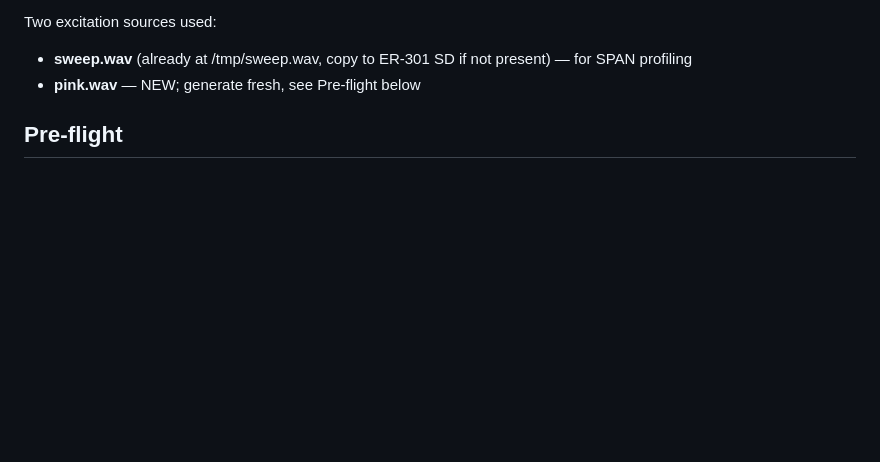
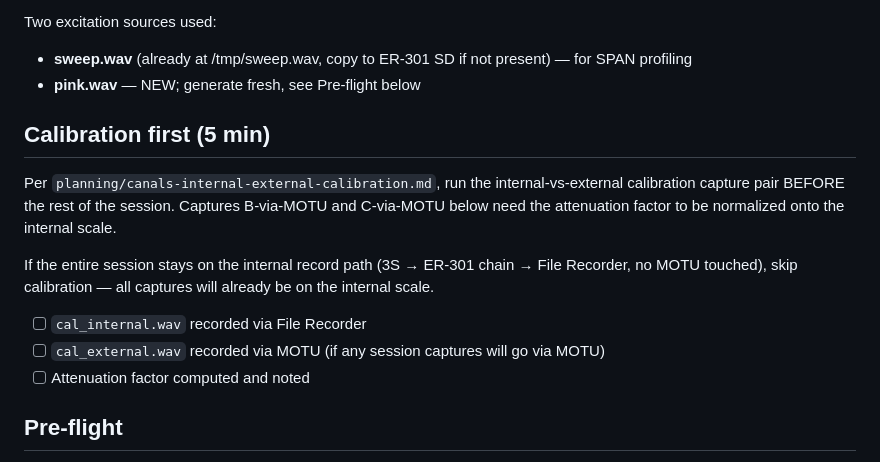
Before and after one commit to stolmine/er-301-habitat, a Markdown page: planning/canals-span-volume-capture-checklist.md, the part around the change. GitHub-like rendering; blank space fills up the shorter version.

Commit message:
canals: internal-vs-external amplitude calibration protocol

```diff
--- a/planning/canals-span-volume-capture-checklist.md
+++ b/planning/canals-span-volume-capture-checklist.md
@@ -18,6 +18,22 @@ Two excitation sources used:
 - **sweep.wav** (already at /tmp/sweep.wav, copy to ER-301 SD if
   not present) — for SPAN profiling
 - **pink.wav** — NEW; generate fresh, see Pre-flight below
+
+## Calibration first (5 min)
+
+Per `planning/canals-internal-external-calibration.md`, run the
+internal-vs-external calibration capture pair BEFORE the rest of
+the session. Captures B-via-MOTU and C-via-MOTU below need the
+attenuation factor to be normalized onto the internal scale.
+
+If the entire session stays on the internal record path (3S →
+ER-301 chain → File Recorder, no MOTU touched), skip calibration
+— all captures will already be on the internal scale.
+
+- [ ] `cal_internal.wav` recorded via File Recorder
+- [ ] `cal_external.wav` recorded via MOTU (if any session captures
+      will go via MOTU)
+- [ ] Attenuation factor computed and noted
 
 ## Pre-flight
 
```
Also changed, not shown: planning/canals-internal-external-calibration.md (added, +135 -0 lines).
